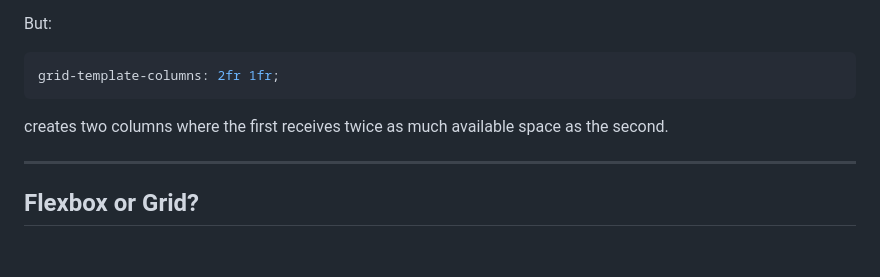
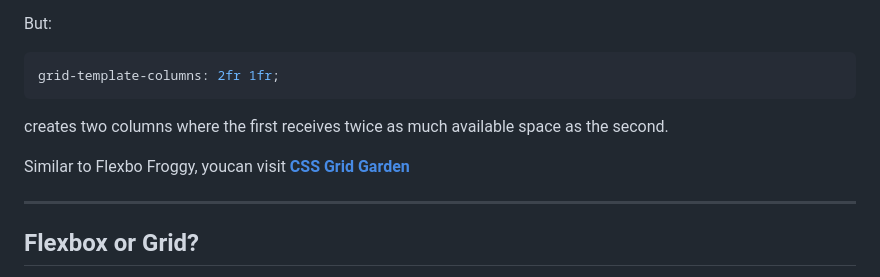
Before and after one commit to lenincompres/f26-ima-few, a Markdown page: week 04/README.md, the part around the change. Drawn GitHub-style; blank space fills up the shorter version.

Commit message:
Update README with CSS Grid Garden link
Add link to CSS Grid Garden in README.

```diff
--- a/week 04/README.md
+++ b/week 04/README.md
@@ -398,6 +398,8 @@ grid-template-columns: 2fr 1fr;
 
 creates two columns where the first receives twice as much available space as the second.
 
+Similar to Flexbo Froggy, youcan visit **[CSS Grid Garden](https://cssgridgarden.com/)**
+
 ---
 
 ## Flexbox or Grid?
```
